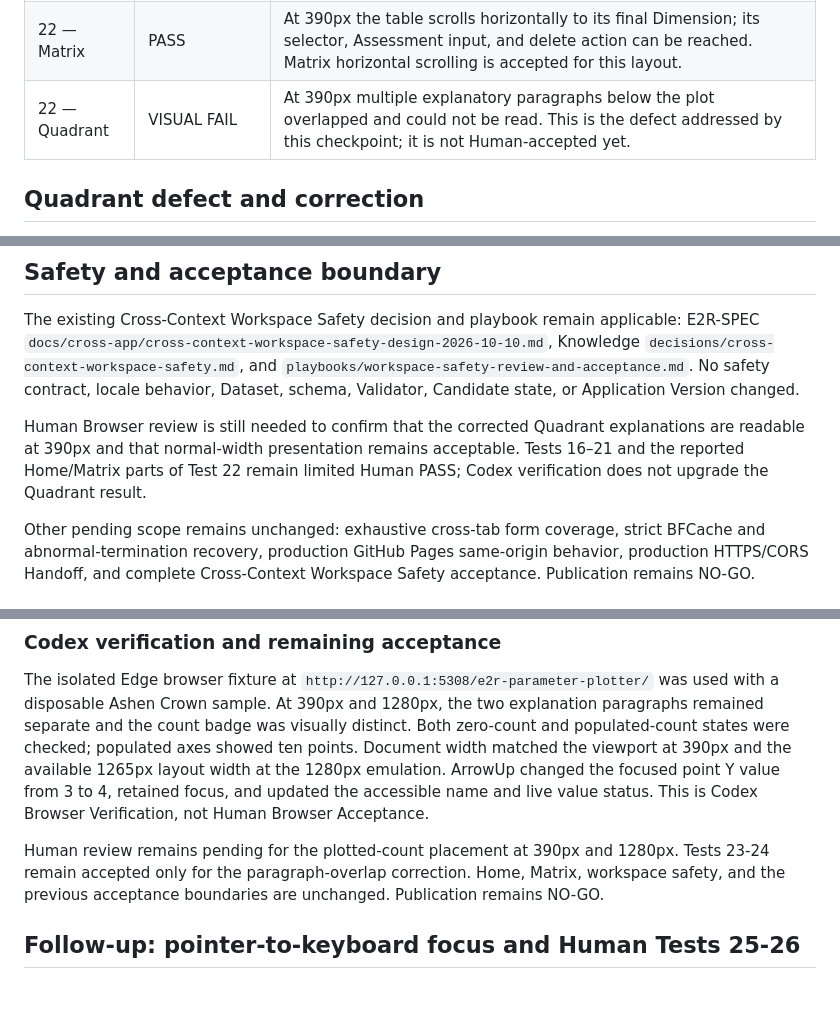
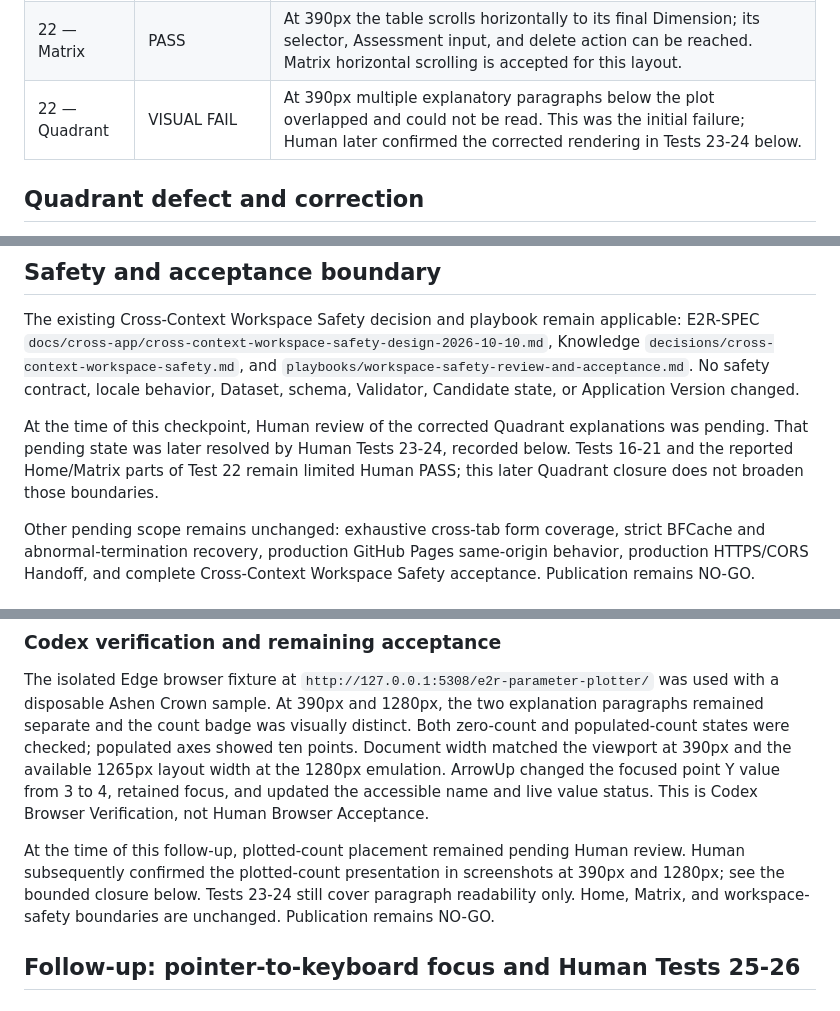
Before and after one commit to sukoyaka-dopeness/e2r-parameter-plotter, a Markdown page: docs/quadrant-narrow-viewport-acceptance-checkpoint-2026-10-11.md, 3 parts joined by grey strips. Drawn GitHub-style.

```diff
--- a/docs/quadrant-narrow-viewport-acceptance-checkpoint-2026-10-11.md
+++ b/docs/quadrant-narrow-viewport-acceptance-checkpoint-2026-10-11.md
@@ -18,7 +18,7 @@ This records the Human's Edge Browser Review. PASS applies only to the listed ac
 | 21 | PASS | Reloading the tab containing the newer empty Dataset preserves it; the older tab cannot overwrite it with an Assessment edit. |
 | 22 — Home | PASS | At 390px the early warning wraps, the language control is visible, and Home centering and actions remain usable. |
 | 22 — Matrix | PASS | At 390px the table scrolls horizontally to its final Dimension; its selector, Assessment input, and delete action can be reached. Matrix horizontal scrolling is accepted for this layout. |
-| 22 — Quadrant | VISUAL FAIL | At 390px multiple explanatory paragraphs below the plot overlapped and could not be read. This is the defect addressed by this checkpoint; it is not Human-accepted yet. |
+| 22 — Quadrant | VISUAL FAIL | At 390px multiple explanatory paragraphs below the plot overlapped and could not be read. This was the initial failure; Human later confirmed the corrected rendering in Tests 23-24 below. |
 
 ## Quadrant defect and correction
 
@@ -49,7 +49,7 @@ Home and Matrix's 390px Human PASS results above are retained as Human evidence.
 
 The existing Cross-Context Workspace Safety decision and playbook remain applicable: E2R-SPEC `docs/cross-app/cross-context-workspace-safety-design-2026-10-10.md`, Knowledge `decisions/cross-context-workspace-safety.md`, and `playbooks/workspace-safety-review-and-acceptance.md`. No safety contract, locale behavior, Dataset, schema, Validator, Candidate state, or Application Version changed.
 
-Human Browser review is still needed to confirm that the corrected Quadrant explanations are readable at 390px and that normal-width presentation remains acceptable. Tests 16–21 and the reported Home/Matrix parts of Test 22 remain limited Human PASS; Codex verification does not upgrade the Quadrant result.
+At the time of this checkpoint, Human review of the corrected Quadrant explanations was pending. That pending state was later resolved by Human Tests 23-24, recorded below. Tests 16-21 and the reported Home/Matrix parts of Test 22 remain limited Human PASS; this later Quadrant closure does not broaden those boundaries.
 
 Other pending scope remains unchanged: exhaustive cross-tab form coverage, strict BFCache and abnormal-termination recovery, production GitHub Pages same-origin behavior, production HTTPS/CORS Handoff, and complete Cross-Context Workspace Safety acceptance. Publication remains NO-GO.
 
@@ -72,7 +72,7 @@ Before this follow-up, the shared `.plot-foot .small { flex: 1 }` rule also appl
 
 The isolated Edge browser fixture at `http://127.0.0.1:5308/e2r-parameter-plotter/` was used with a disposable Ashen Crown sample. At 390px and 1280px, the two explanation paragraphs remained separate and the count badge was visually distinct. Both zero-count and populated-count states were checked; populated axes showed ten points. Document width matched the viewport at 390px and the available 1265px layout width at the 1280px emulation. ArrowUp changed the focused point Y value from 3 to 4, retained focus, and updated the accessible name and live value status. This is Codex Browser Verification, not Human Browser Acceptance.
 
-Human review remains pending for the plotted-count placement at 390px and 1280px. Tests 23-24 remain accepted only for the paragraph-overlap correction. Home, Matrix, workspace safety, and the previous acceptance boundaries are unchanged. Publication remains NO-GO.
+At the time of this follow-up, plotted-count placement remained pending Human review. Human subsequently confirmed the plotted-count presentation in screenshots at 390px and 1280px; see the bounded closure below. Tests 23-24 still cover paragraph readability only. Home, Matrix, and workspace-safety boundaries are unchanged. Publication remains NO-GO.
 
 
 ## Follow-up: pointer-to-keyboard focus and Human Tests 25-26
```
Also changed, not shown: other parts of docs/quadrant-narrow-viewport-acceptance-checkpoint-2026-10-11.md (+26 -4 lines).
